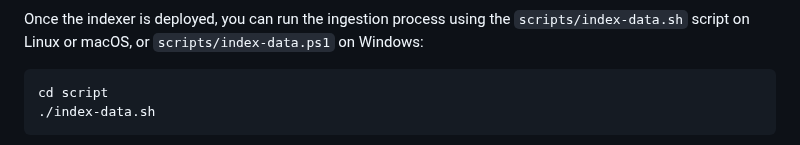
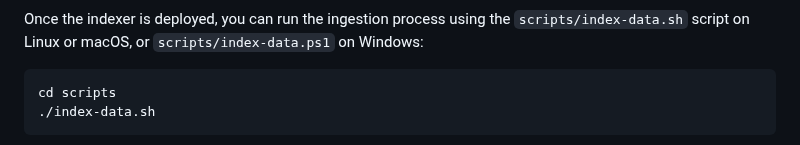
Before and after one commit to Azure-Samples/azure-openai-rag-workshop, a Markdown page: docs/workshop.md, the part around the change. GitHub-like rendering.

Commit message:
fix: directory name

````diff
--- a/docs/workshop.md
+++ b/docs/workshop.md
@@ -613,7 +613,7 @@ azd provision indexer
 Once the indexer is deployed, you can run the ingestion process using the `scripts/index-data.sh` script on Linux or macOS, or `scripts/index-data.ps1` on Windows:
 
 ```bash
-cd script
+cd scripts
 ./index-data.sh
 ```
 
````
